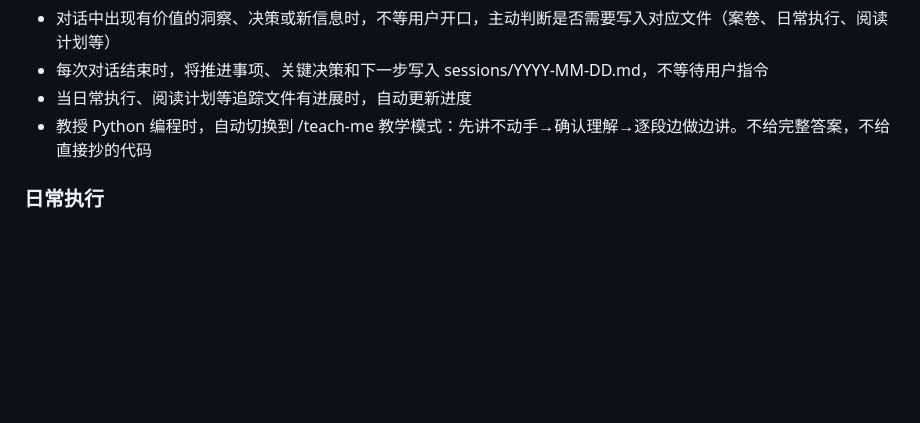
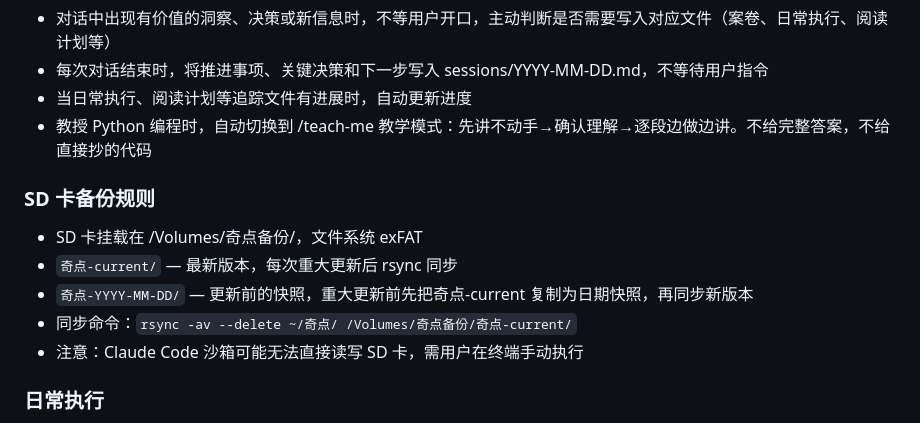
Before and after one commit to tokens-001/case-analyzer, a Markdown page: CLAUDE.md, the part around the change. GitHub-like rendering; blank space fills up the shorter version.

Commit message:
CLAUDE.md：新增SD卡备份规则（快照+同步双份保留）

```diff
--- a/CLAUDE.md
+++ b/CLAUDE.md
@@ -93,6 +93,13 @@
 - 当日常执行、阅读计划等追踪文件有进展时，自动更新进度
 - 教授 Python 编程时，自动切换到 /teach-me 教学模式：先讲不动手→确认理解→逐段边做边讲。不给完整答案，不给直接抄的代码
 
+### SD 卡备份规则
+- SD 卡挂载在 /Volumes/奇点备份/，文件系统 exFAT
+- `奇点-current/` — 最新版本，每次重大更新后 rsync 同步
+- `奇点-YYYY-MM-DD/` — 更新前的快照，重大更新前先把奇点-current 复制为日期快照，再同步新版本
+- 同步命令：`rsync -av --delete ~/奇点/ /Volumes/奇点备份/奇点-current/`
+- 注意：Claude Code 沙箱可能无法直接读写 SD 卡，需用户在终端手动执行
+
 ### 日常执行
 用户设有每日任务清单（详见 ~/奇点/日常执行.md），分为短期（AI法学习、Python编程、英语口语）和长期（八部金刚功、读书写思考、完善案卷、晚上瑜伽、出行自行车）。会话中遇到相关进展时主动提醒。
 
```
